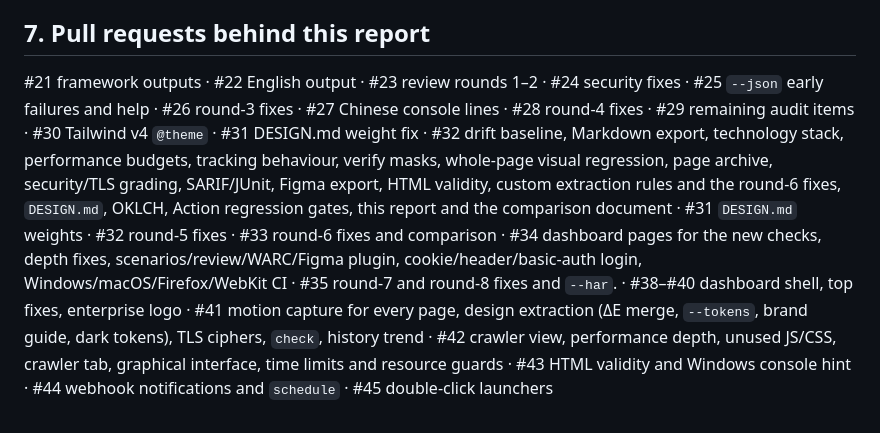
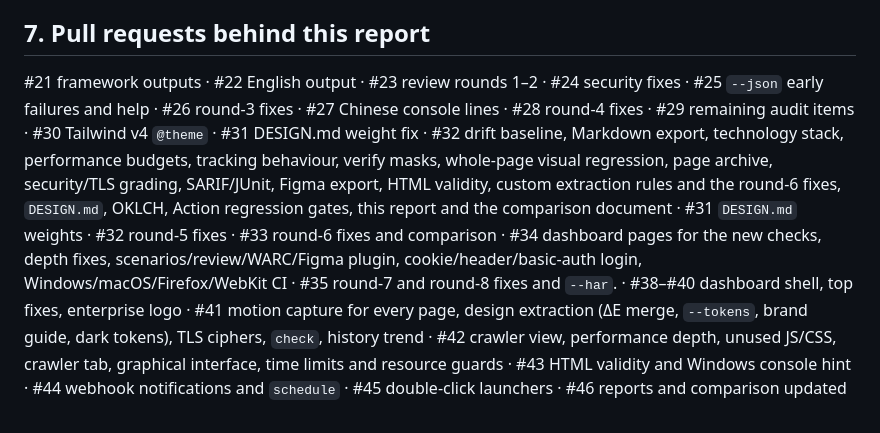
Before and after one commit to rocksk8/CODE, a Markdown page: docs/TEST-REPORT.md, the part around the change. GitHub-like rendering.

```diff
--- a/docs/TEST-REPORT.md
+++ b/docs/TEST-REPORT.md
@@ -77,4 +77,4 @@ These could not be exercised in the build environment, so they are untested here
 
 ## 7. Pull requests behind this report
 
-#21 framework outputs · #22 English output · #23 review rounds 1–2 · #24 security fixes · #25 `--json` early failures and help · #26 round-3 fixes · #27 Chinese console lines · #28 round-4 fixes · #29 remaining audit items · #30 Tailwind v4 `@theme` · #31 DESIGN.md weight fix · #32 drift baseline, Markdown export, technology stack, performance budgets, tracking behaviour, verify masks, whole-page visual regression, page archive, security/TLS grading, SARIF/JUnit, Figma export, HTML validity, custom extraction rules and the round-6 fixes, `DESIGN.md`, OKLCH, Action regression gates, this report and the comparison document · #31 `DESIGN.md` weights · #32 round-5 fixes · #33 round-6 fixes and comparison · #34 dashboard pages for the new checks, depth fixes, scenarios/review/WARC/Figma plugin, cookie/header/basic-auth login, Windows/macOS/Firefox/WebKit CI · #35 round-7 and round-8 fixes and `--har`. · #38–#40 dashboard shell, top fixes, enterprise logo · #41 motion capture for every page, design extraction (ΔE merge, `--tokens`, brand guide, dark tokens), TLS ciphers, `check`, history trend · #42 crawler view, performance depth, unused JS/CSS, crawler tab, graphical interface, time limits and resource guards · #43 HTML validity and Windows console hint · #44 webhook notifications and `schedule` · #45 double-click launchers
+#21 framework outputs · #22 English output · #23 review rounds 1–2 · #24 security fixes · #25 `--json` early failures and help · #26 round-3 fixes · #27 Chinese console lines · #28 round-4 fixes · #29 remaining audit items · #30 Tailwind v4 `@theme` · #31 DESIGN.md weight fix · #32 drift baseline, Markdown export, technology stack, performance budgets, tracking behaviour, verify masks, whole-page visual regression, page archive, security/TLS grading, SARIF/JUnit, Figma export, HTML validity, custom extraction rules and the round-6 fixes, `DESIGN.md`, OKLCH, Action regression gates, this report and the comparison document · #31 `DESIGN.md` weights · #32 round-5 fixes · #33 round-6 fixes and comparison · #34 dashboard pages for the new checks, depth fixes, scenarios/review/WARC/Figma plugin, cookie/header/basic-auth login, Windows/macOS/Firefox/WebKit CI · #35 round-7 and round-8 fixes and `--har`. · #38–#40 dashboard shell, top fixes, enterprise logo · #41 motion capture for every page, design extraction (ΔE merge, `--tokens`, brand guide, dark tokens), TLS ciphers, `check`, history trend · #42 crawler view, performance depth, unused JS/CSS, crawler tab, graphical interface, time limits and resource guards · #43 HTML validity and Windows console hint · #44 webhook notifications and `schedule` · #45 double-click launchers · #46 reports and comparison updated
```
Also changed, not shown: docs/COMPARISON.md (+2 -0 lines).
